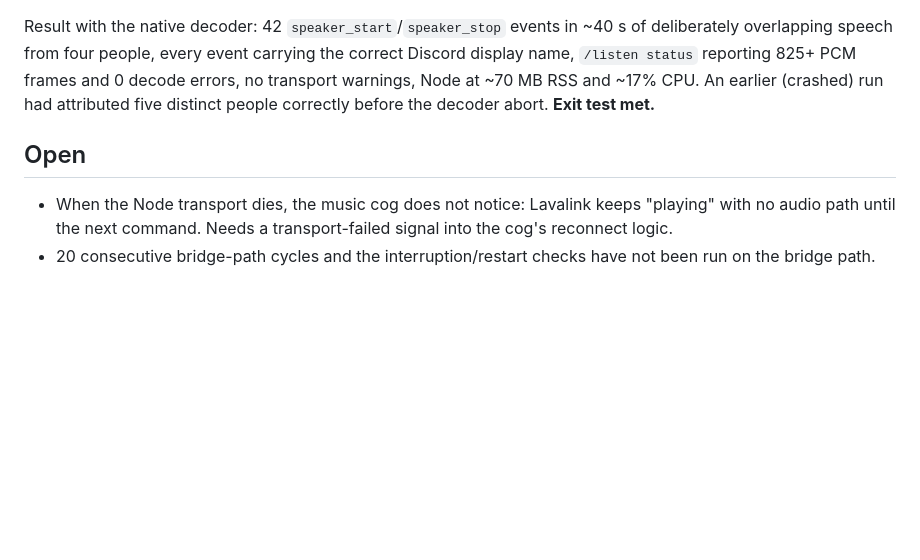
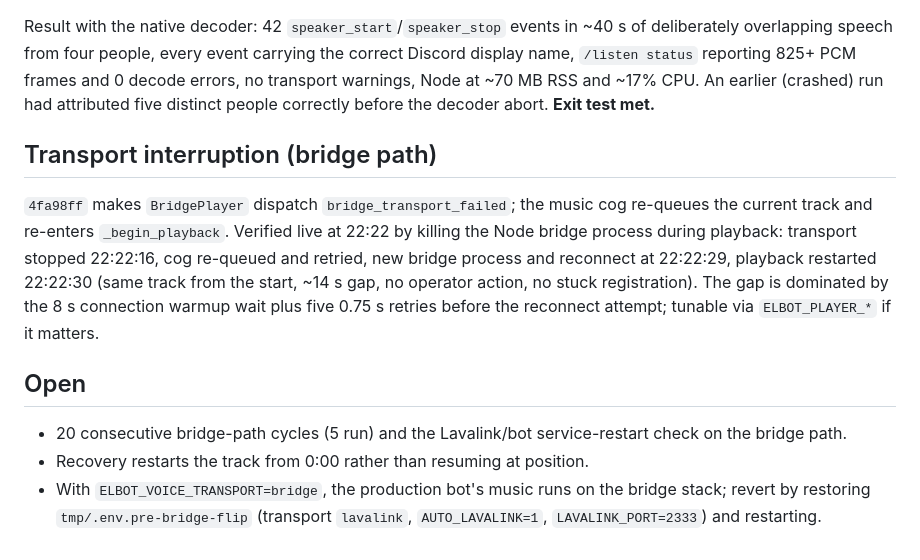
Before and after one commit to ALEPola/Elbot, a Markdown page: docs/VOICE_ACCEPTANCE.md, the part around the change. Drawn GitHub-style; blank space fills up the shorter version.

Commit message:
docs(live): record bridge transport interruption recovery and remaining gaps
Co-Authored-By: Claude Fable 5.1 <noreply@anthropic.com>

```diff
--- a/docs/VOICE_ACCEPTANCE.md
+++ b/docs/VOICE_ACCEPTANCE.md
@@ -107,10 +107,22 @@ carrying the correct Discord display name, `/listen status` reporting
 RSS and ~17% CPU. An earlier (crashed) run had attributed five distinct
 people correctly before the decoder abort. **Exit test met.**
 
+## Transport interruption (bridge path)
+
+`4fa98ff` makes `BridgePlayer` dispatch `bridge_transport_failed`; the music
+cog re-queues the current track and re-enters `_begin_playback`. Verified
+live at 22:22 by killing the Node bridge process during playback: transport
+stopped 22:22:16, cog re-queued and retried, new bridge process and
+reconnect at 22:22:29, playback restarted 22:22:30 (same track from the
+start, ~14 s gap, no operator action, no stuck registration). The gap is
+dominated by the 8 s connection warmup wait plus five 0.75 s retries before
+the reconnect attempt; tunable via `ELBOT_PLAYER_*` if it matters.
+
 ## Open
 
-- When the Node transport dies, the music cog does not notice: Lavalink keeps
-  "playing" with no audio path until the next command. Needs a
-  transport-failed signal into the cog's reconnect logic.
-- 20 consecutive bridge-path cycles and the interruption/restart checks have
-  not been run on the bridge path.
+- 20 consecutive bridge-path cycles (5 run) and the Lavalink/bot
+  service-restart check on the bridge path.
+- Recovery restarts the track from 0:00 rather than resuming at position.
+- With `ELBOT_VOICE_TRANSPORT=bridge`, the production bot's music runs on the
+  bridge stack; revert by restoring `tmp/.env.pre-bridge-flip` (transport
+  `lavalink`, `AUTO_LAVALINK=1`, `LAVALINK_PORT=2333`) and restarting.
```
